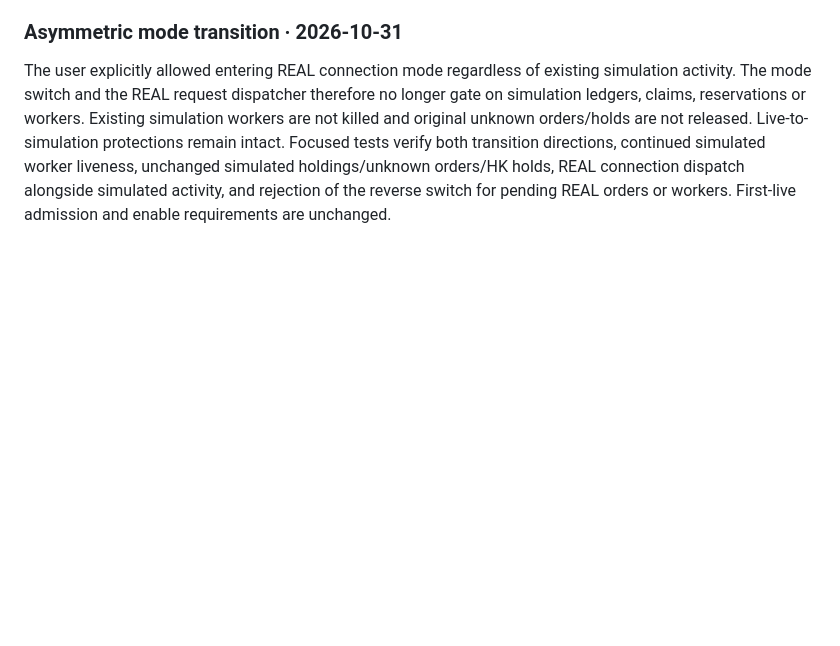
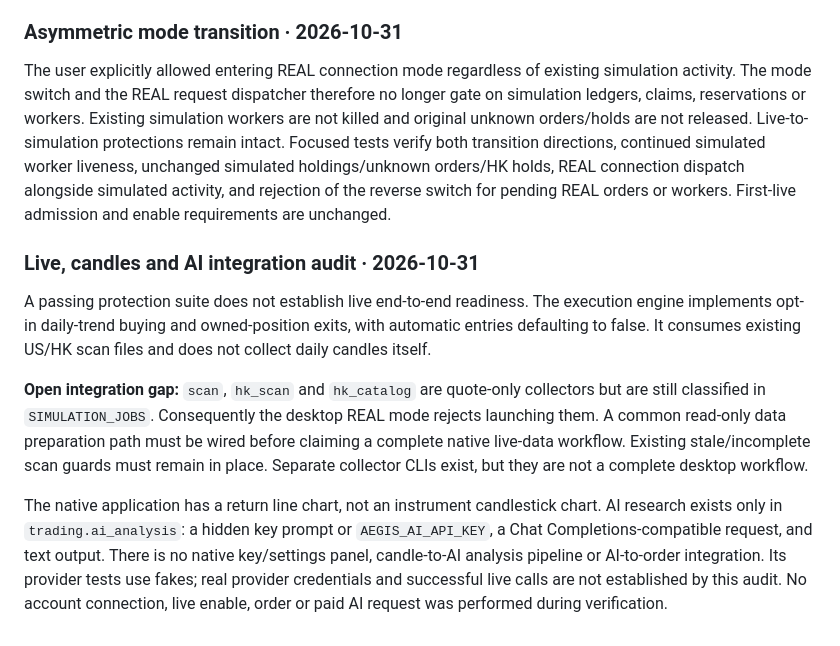
Before and after one commit to Ffffsss123/AegisQuant, a Markdown page: docs/verification.md, the part around the change. Drawn GitHub-style; blank space fills up the shorter version.

Commit message:
Document live data and native AI integration readiness gaps

```diff
--- a/docs/verification.md
+++ b/docs/verification.md
@@ -67,3 +67,12 @@ Validation: 38 focused desktop/mode/quote tests and 836 protection regression te
 ### Asymmetric mode transition · 2026-10-31
 
 The user explicitly allowed entering REAL connection mode regardless of existing simulation activity. The mode switch and the REAL request dispatcher therefore no longer gate on simulation ledgers, claims, reservations or workers. Existing simulation workers are not killed and original unknown orders/holds are not released. Live-to-simulation protections remain intact. Focused tests verify both transition directions, continued simulated worker liveness, unchanged simulated holdings/unknown orders/HK holds, REAL connection dispatch alongside simulated activity, and rejection of the reverse switch for pending REAL orders or workers. First-live admission and enable requirements are unchanged.
+
+
+### Live, candles and AI integration audit · 2026-10-31
+
+A passing protection suite does not establish live end-to-end readiness. The execution engine implements opt-in daily-trend buying and owned-position exits, with automatic entries defaulting to false. It consumes existing US/HK scan files and does not collect daily candles itself.
+
+**Open integration gap:** `scan`, `hk_scan` and `hk_catalog` are quote-only collectors but are still classified in `SIMULATION_JOBS`. Consequently the desktop REAL mode rejects launching them. A common read-only data preparation path must be wired before claiming a complete native live-data workflow. Existing stale/incomplete scan guards must remain in place. Separate collector CLIs exist, but they are not a complete desktop workflow.
+
+The native application has a return line chart, not an instrument candlestick chart. AI research exists only in `trading.ai_analysis`: a hidden key prompt or `AEGIS_AI_API_KEY`, a Chat Completions-compatible request, and text output. There is no native key/settings panel, candle-to-AI analysis pipeline or AI-to-order integration. Its provider tests use fakes; real provider credentials and successful live calls are not established by this audit. No account connection, live enable, order or paid AI request was performed during verification.
```
